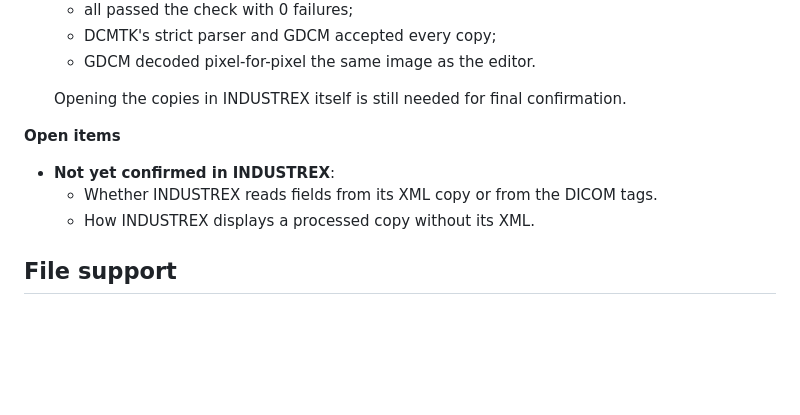
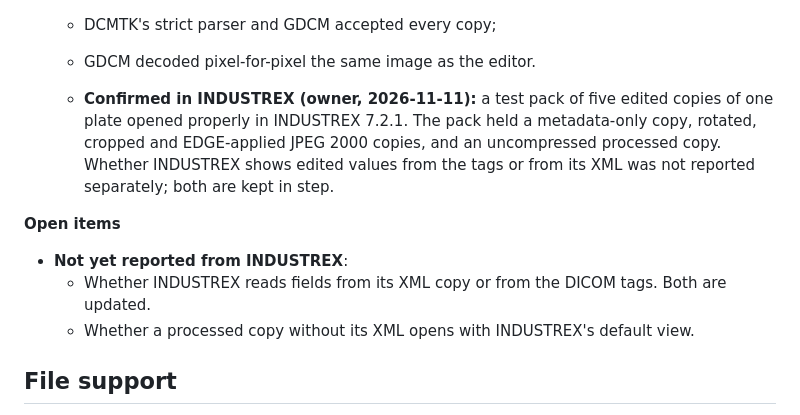
Before and after one commit to blacklabndt/ShotTime, a Markdown page: diconde-editor/README.md, the part around the change. GitHub-like rendering; blank space fills up the shorter version.

Commit message:
DICONDE editor: record owner's INDUSTREX confirmation of edited copies
All five test-pack copies (metadata-only, rotated, cropped, EDGE applied,
uncompressed) open properly in INDUSTREX 7.2.1.

Co-Authored-By: Claude Opus 5.5 <noreply@anthropic.com>
Claude-Session: https://claude.ai/code/session_01X1SG9KywijVxHGCESVjN7t

```diff
--- a/diconde-editor/README.md
+++ b/diconde-editor/README.md
@@ -128,13 +128,13 @@ Based on the owner's real INDUSTREX 7.2.1 exports (HPX-PRO scanner, Flex HR CR p
   - DCMTK's strict parser and GDCM accepted every copy;
   - GDCM decoded pixel-for-pixel the same image as the editor.
 
-  Opening the copies in INDUSTREX itself is still needed for final confirmation.
+  - **Confirmed in INDUSTREX (owner, 2026-11-11):** a test pack of five edited copies of one plate opened properly in INDUSTREX 7.2.1. The pack held a metadata-only copy, rotated, cropped and EDGE-applied JPEG 2000 copies, and an uncompressed processed copy. Whether INDUSTREX shows edited values from the tags or from its XML was not reported separately; both are kept in step.
 
 **Open items**
 
-- **Not yet confirmed in INDUSTREX**:
-  - Whether INDUSTREX reads fields from its XML copy or from the DICOM tags.
-  - How INDUSTREX displays a processed copy without its XML.
+- **Not yet reported from INDUSTREX**:
+  - Whether INDUSTREX reads fields from its XML copy or from the DICOM tags. Both are updated.
+  - Whether a processed copy without its XML opens with INDUSTREX's default view.
 
 ## File support
 
```
Also changed, not shown: AGENTS.md (+1 -1 lines).
